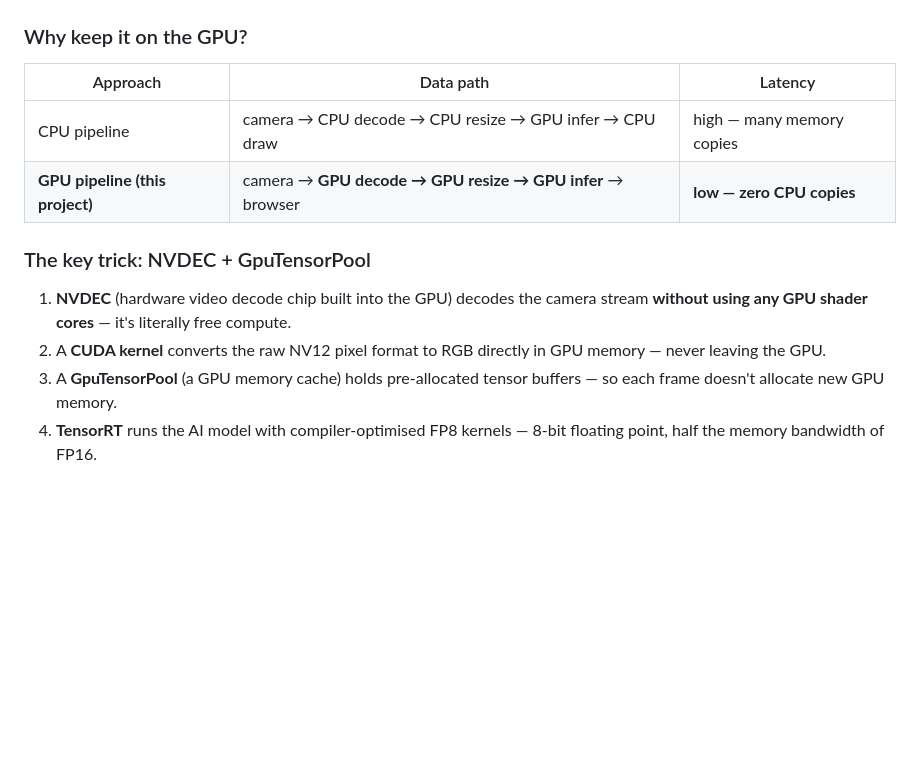
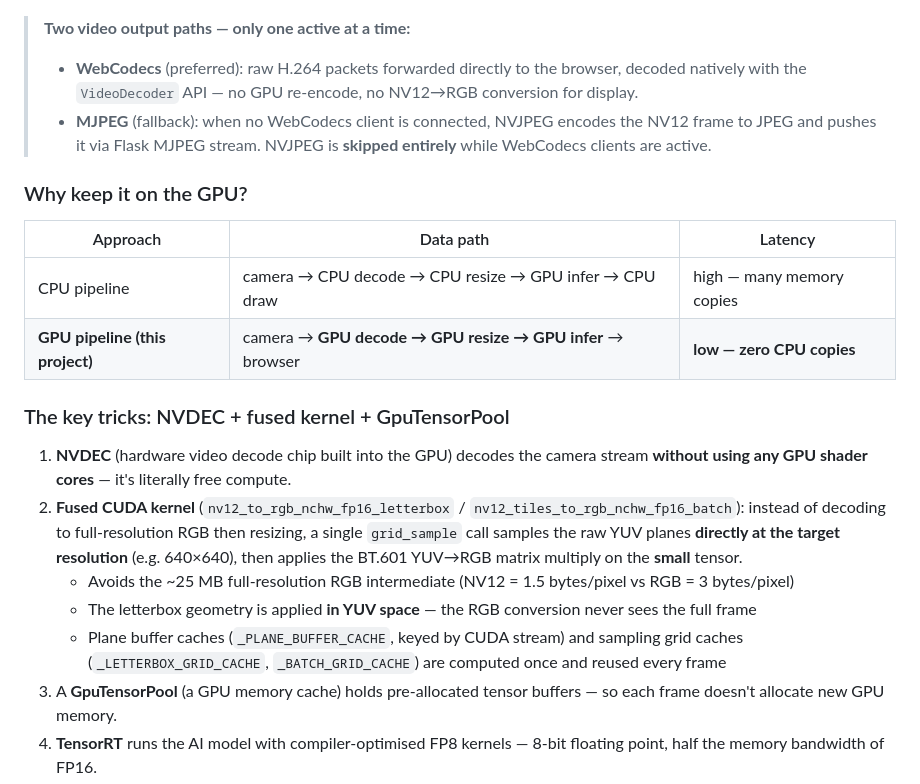
Before and after one commit to Nutz95/PeopleCounter, a Markdown page: app_v2/docs/MAKER_FAIRE.md, the part around one of its changes. Drawn GitHub-style; blank space fills up the shorter version.

Commit message:
feat: Optimize GPU pipeline with fused kernel and improved NVDEC performance

````diff
--- a/app_v2/docs/MAKER_FAIRE.md
+++ b/app_v2/docs/MAKER_FAIRE.md
@@ -76,4 +89,8 @@ flowchart LR
 ```
+
+> **Two video output paths — only one active at a time:**
+> - **WebCodecs** (preferred): raw H.264 packets forwarded directly to the browser, decoded natively with the `VideoDecoder` API — no GPU re-encode, no NV12→RGB conversion for display.
+> - **MJPEG** (fallback): when no WebCodecs client is connected, NVJPEG encodes the NV12 frame to JPEG and pushes it via Flask MJPEG stream.  NVJPEG is **skipped entirely** while WebCodecs clients are active.
 
 ### Why keep it on the GPU?
 
@@ -82,10 +99,13 @@ flowchart LR
 | CPU pipeline | camera → CPU decode → CPU resize → GPU infer → CPU draw | high — many memory copies |
 | **GPU pipeline (this project)** | camera → **GPU decode → GPU resize → GPU infer** → browser | **low — zero CPU copies** |
 
-### The key trick: NVDEC + GpuTensorPool
+### The key tricks: NVDEC + fused kernel + GpuTensorPool
 
 1. **NVDEC** (hardware video decode chip built into the GPU) decodes the camera stream **without using any GPU shader cores** — it's literally free compute.
-2. A **CUDA kernel** converts the raw NV12 pixel format to RGB directly in GPU memory — never leaving the GPU.
+2. **Fused CUDA kernel** (`nv12_to_rgb_nchw_fp16_letterbox` / `nv12_tiles_to_rgb_nchw_fp16_batch`): instead of decoding to full-resolution RGB then resizing, a single `grid_sample` call samples the raw YUV planes **directly at the target resolution** (e.g. 640×640), then applies the BT.601 YUV→RGB matrix multiply on the **small** tensor.
+   - Avoids the ~25 MB full-resolution RGB intermediate (NV12 = 1.5 bytes/pixel vs RGB = 3 bytes/pixel)
+   - The letterbox geometry is applied **in YUV space** — the RGB conversion never sees the full frame
+   - Plane buffer caches (`_PLANE_BUFFER_CACHE`, keyed by CUDA stream) and sampling grid caches (`_LETTERBOX_GRID_CACHE`, `_BATCH_GRID_CACHE`) are computed once and reused every frame
 3. A **GpuTensorPool** (a GPU memory cache) holds pre-allocated tensor buffers — so each frame doesn't allocate new GPU memory.
 4. **TensorRT** runs the AI model with compiler-optimised FP8 kernels — 8-bit floating point, half the memory bandwidth of FP16.
 
````
Also changed, not shown: other parts of app_v2/docs/MAKER_FAIRE.md (+19 -6 lines).
